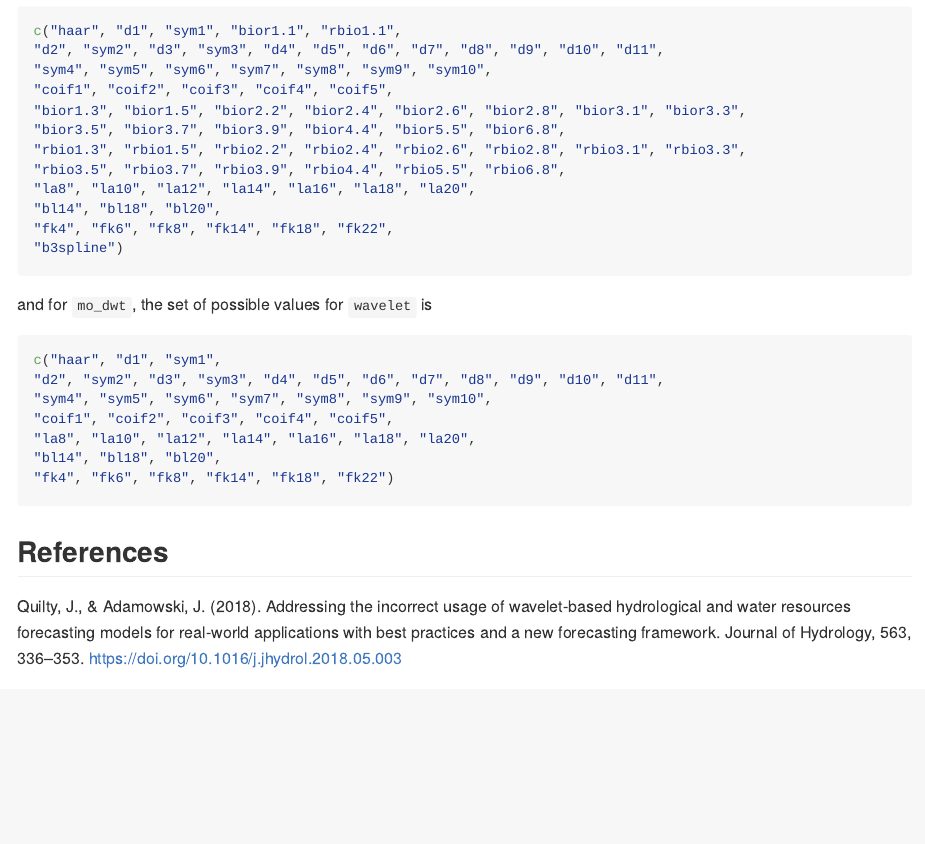
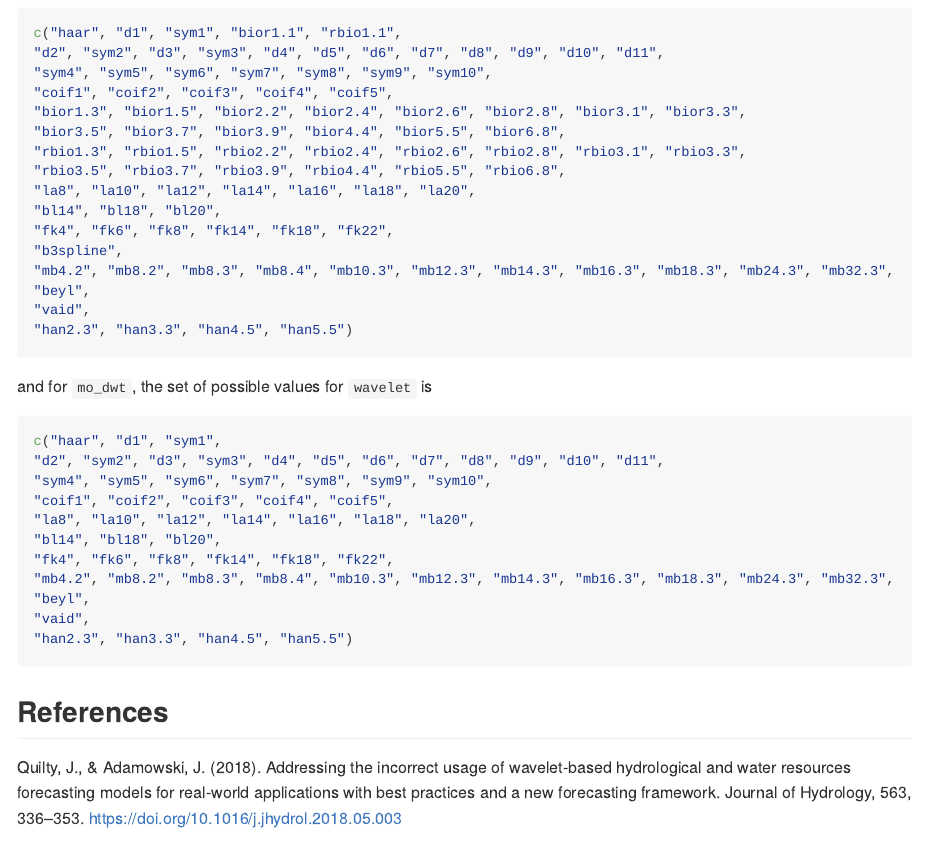
Before and after one commit to johnswyou/fastWavelets, an R Markdown document (README.Rmd): the page in a window 1100 px wide, from 1290 px down before the commit and from 1180 px down after it, so that both start at the same text. The pictures show the output file README.md that the author committed with the source, drawn offline in the style of GitHub; long lines of code are wrapped.

Commit message:
Update docs and README to include new wavelets

````diff
--- a/README.Rmd
+++ b/README.Rmd
@@ -71,7 +71,11 @@ c("haar", "d1", "sym1", "bior1.1", "rbio1.1",
 "la8", "la10", "la12", "la14", "la16", "la18", "la20",
 "bl14", "bl18", "bl20",
 "fk4", "fk6", "fk8", "fk14", "fk18", "fk22",
-"b3spline")
+"b3spline",
+"mb4.2", "mb8.2", "mb8.3", "mb8.4", "mb10.3", "mb12.3", "mb14.3", "mb16.3", "mb18.3", "mb24.3", "mb32.3",
+"beyl",
+"vaid",
+"han2.3", "han3.3", "han4.5", "han5.5")
 ```
 
 and for `mo_dwt`, the set of possible values for `wavelet` is
@@ -83,7 +87,11 @@ c("haar", "d1", "sym1",
 "coif1", "coif2", "coif3", "coif4", "coif5",
 "la8", "la10", "la12", "la14", "la16", "la18", "la20",
 "bl14", "bl18", "bl20",
-"fk4", "fk6", "fk8", "fk14", "fk18", "fk22")
+"fk4", "fk6", "fk8", "fk14", "fk18", "fk22",
+"mb4.2", "mb8.2", "mb8.3", "mb8.4", "mb10.3", "mb12.3", "mb14.3", "mb16.3", "mb18.3", "mb24.3", "mb32.3",
+"beyl",
+"vaid",
+"han2.3", "han3.3", "han4.5", "han5.5")
 ```
 
 ## References
````
Also changed, not shown: R/atrous_dwt.R (+4 -1 lines), R/mo_dwt.R (+4 -0 lines), README.md, 2 other files.
